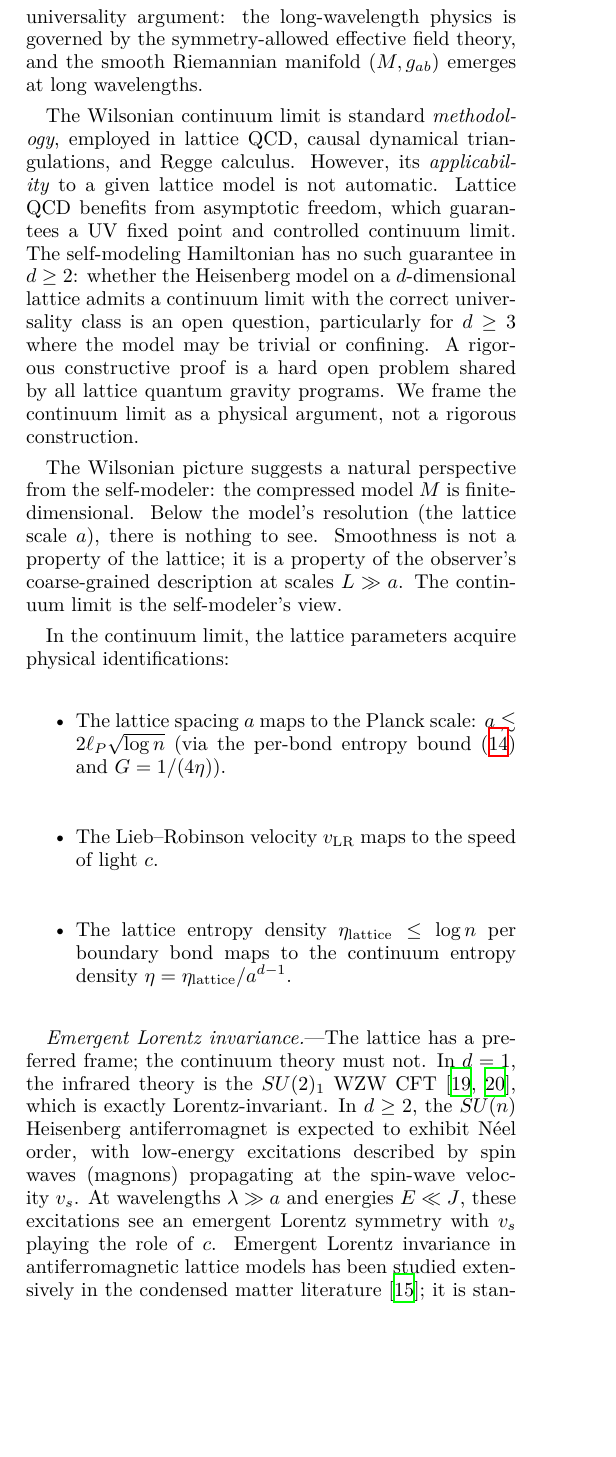
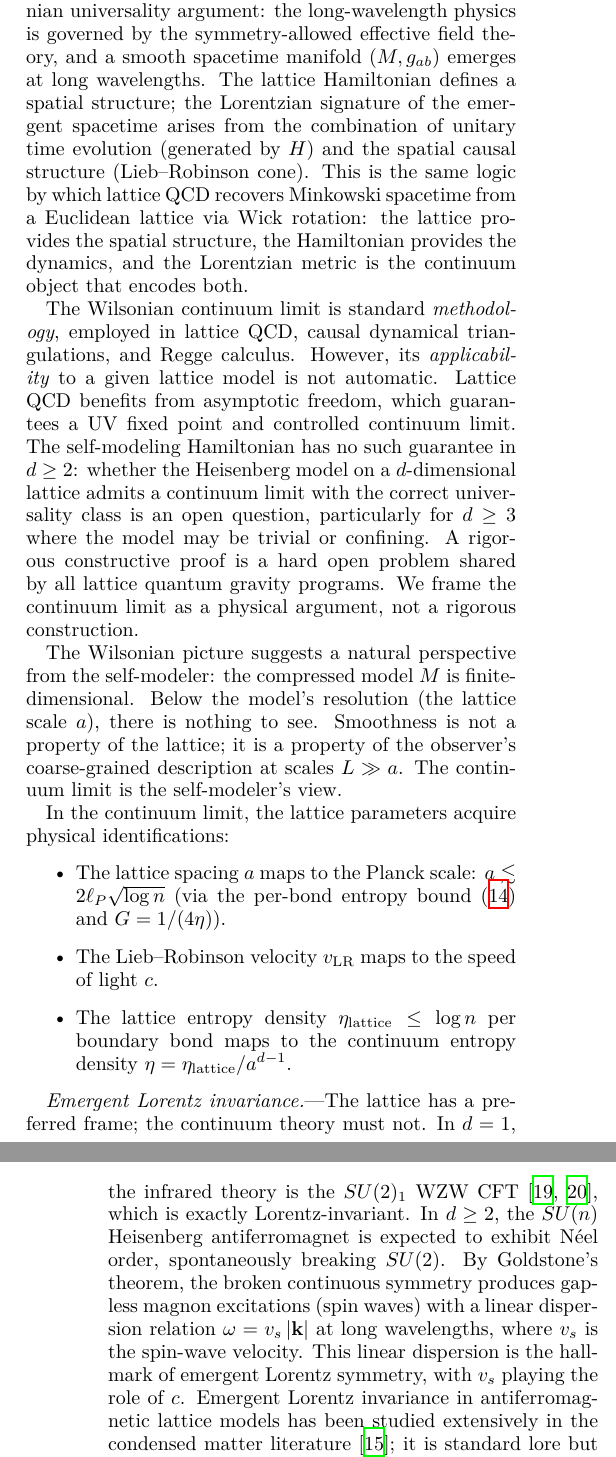
Before and after one commit to ehrlich-b/research, a LaTeX paper (papers/spacetime-from-self-modeling/main.tex, which reads papers/spacetime-from-self-modeling/sections/arealaw.tex, papers/spacetime-from-self-modeling/sections/einstein.tex): part of one column of page 5 of 13 before the commit and two parts of the columns of pages 5 and 6 of 13 after it, the two joined at a grey line, cut so that both start at the same text, the shorter picture padded with empty space. The pictures show the PDF file papers/spacetime-from-self-modeling/main.pdf that the author committed with the source.

Commit message:
Fix Neel/Goldstone physics, Riemannian/Lorentzian signature, L4 table label

```diff
--- a/papers/spacetime-from-self-modeling/sections/arealaw.tex
+++ b/papers/spacetime-from-self-modeling/sections/arealaw.tex
@@ -110,0 +106,2 @@ open~\cite{EisertCramerPlenio2010}.  Our numerical results
+symmetry)~\cite{EisertCramerPlenio2010}.  By Goldstone's theorem, the
+broken continuous symmetry produces gapless magnon excitations (spin
@@ -110,0 +113 @@ open~\cite{EisertCramerPlenio2010}.  Our numerical results
+$O(|\partial A|)$ to
--- a/papers/spacetime-from-self-modeling/sections/einstein.tex
+++ b/papers/spacetime-from-self-modeling/sections/einstein.tex
@@ -18,8 +18,16 @@ Bisognano--Wichmann identification of modular flow with local boosts.
 At length scales $L \gg a$ (lattice spacing), we assume that the
 lattice details become irrelevant by a Wilsonian universality
 argument: the long-wavelength physics is governed by the
-symmetry-allowed effective field theory, and the smooth Riemannian
-manifold $(M, \gab)$ emerges at long wavelengths.
+symmetry-allowed effective field theory, and a smooth spacetime
+manifold $(M, \gab)$ emerges at long wavelengths.  The lattice
+Hamiltonian defines a spatial structure; the Lorentzian signature of
+the emergent spacetime arises from the combination of unitary time
+evolution (generated by $H$) and the spatial causal structure
+(Lieb--Robinson cone).  This is the same logic by which lattice QCD
+recovers Minkowski spacetime from a Euclidean lattice via Wick
+rotation: the lattice provides the spatial structure, the Hamiltonian
+provides the dynamics, and the Lorentzian metric is the continuum
+object that encodes both.
 
 The Wilsonian continuum limit is standard \emph{methodology}, employed
 in lattice QCD, causal dynamical triangulations, and Regge calculus.
@@ -60,11 +68,13 @@ identifications:
 the continuum theory must not.  In $d = 1$, the infrared theory is the
 $SU(2)_1$ WZW CFT~\cite{Affleck1986, AffleckHaldane1987}, which is
 exactly Lorentz-invariant.  In $d \geq 2$, the $SU(n)$ Heisenberg
-antiferromagnet is expected to exhibit N\'eel order, with low-energy
-excitations described by spin waves (magnons) propagating at the
-spin-wave velocity~$v_s$.  At wavelengths $\lambda \gg a$ and energies
-$E \ll J$, these excitations see an emergent Lorentz symmetry with
-$v_s$ playing the role of $c$.  Emergent Lorentz invariance in
+antiferromagnet is expected to exhibit N\'eel order, spontaneously
+breaking $SU(2)$.  By Goldstone's theorem, the broken continuous
+symmetry produces gapless magnon excitations (spin waves) with a
+linear dispersion relation $\omega = v_s\, |\mathbf{k}|$ at long
+wavelengths, where $v_s$ is the spin-wave velocity.  This linear
+dispersion is the hallmark of emergent Lorentz symmetry, with $v_s$
+playing the role of $c$.  Emergent Lorentz invariance in
 antiferromagnetic lattice models has been studied extensively in the
 condensed matter literature~\cite{EisertCramerPlenio2010}; it is
 standard lore but not rigorously proved in $d \geq 2$.  We state this
```
Also changed, not shown: papers/spacetime-from-self-modeling/sections/introduction.tex (+1 -1 lines), papers/spacetime-from-self-modeling-2026.pdf, papers/spacetime-from-self-modeling/main.pdf, papers/spacetime-from-self-modeling/spacetime-from-self-modeling-2026.pdf, papers/spacetime-from-self-modeling/sections/arealaw.tex (17 more changed lines).
